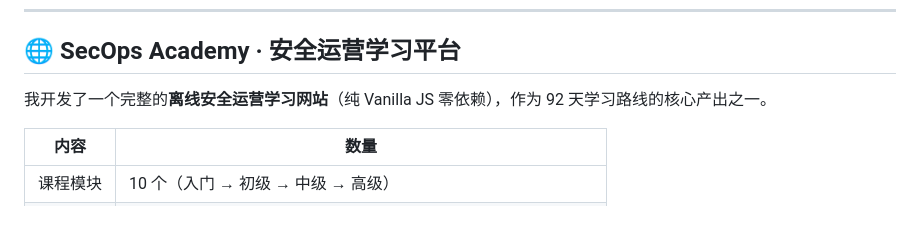
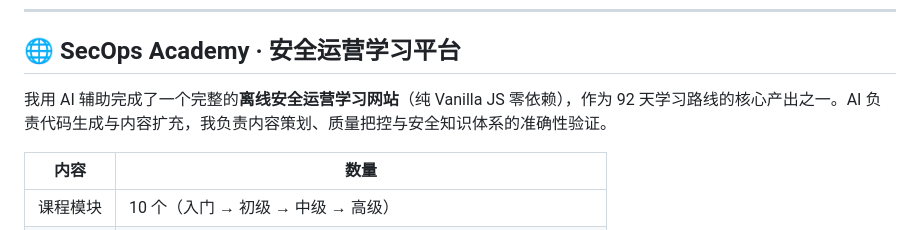
Before and after one commit to fuhua-jie/90days-secops-projects, a Markdown page: README.md, the part around the change. Rendered like a GitHub page.

Commit message:
update README: clarify AI-assisted development

```diff
--- a/README.md
+++ b/README.md
@@ -9,7 +9,7 @@
 
 ## 🌐 SecOps Academy · 安全运营学习平台
 
-我开发了一个完整的**离线安全运营学习网站**（纯 Vanilla JS 零依赖），作为 92 天学习路线的核心产出之一。
+我用 AI 辅助完成了一个完整的**离线安全运营学习网站**（纯 Vanilla JS 零依赖），作为 92 天学习路线的核心产出之一。AI 负责代码生成与内容扩充，我负责内容策划、质量把控与安全知识体系的准确性验证。
 
 | 内容 | 数量 |
 |------|------|
```
